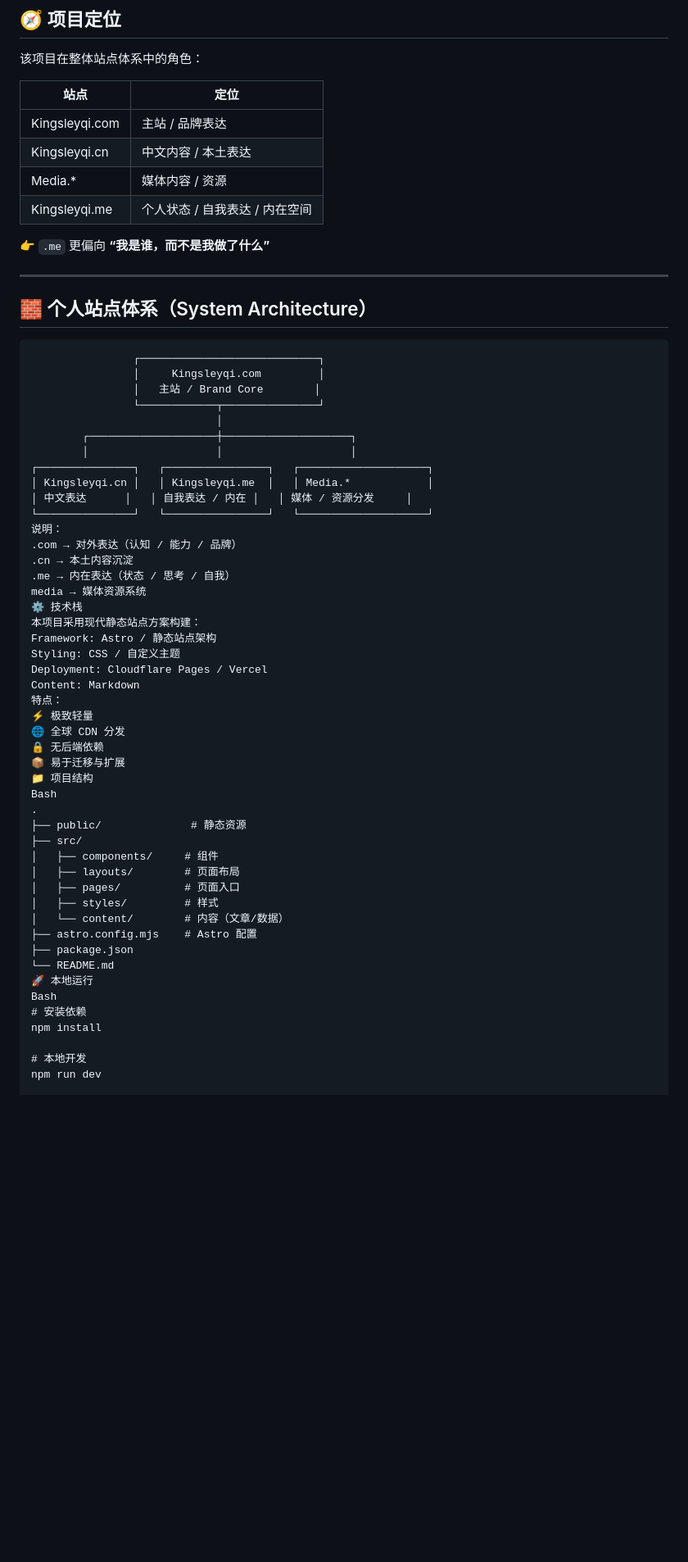
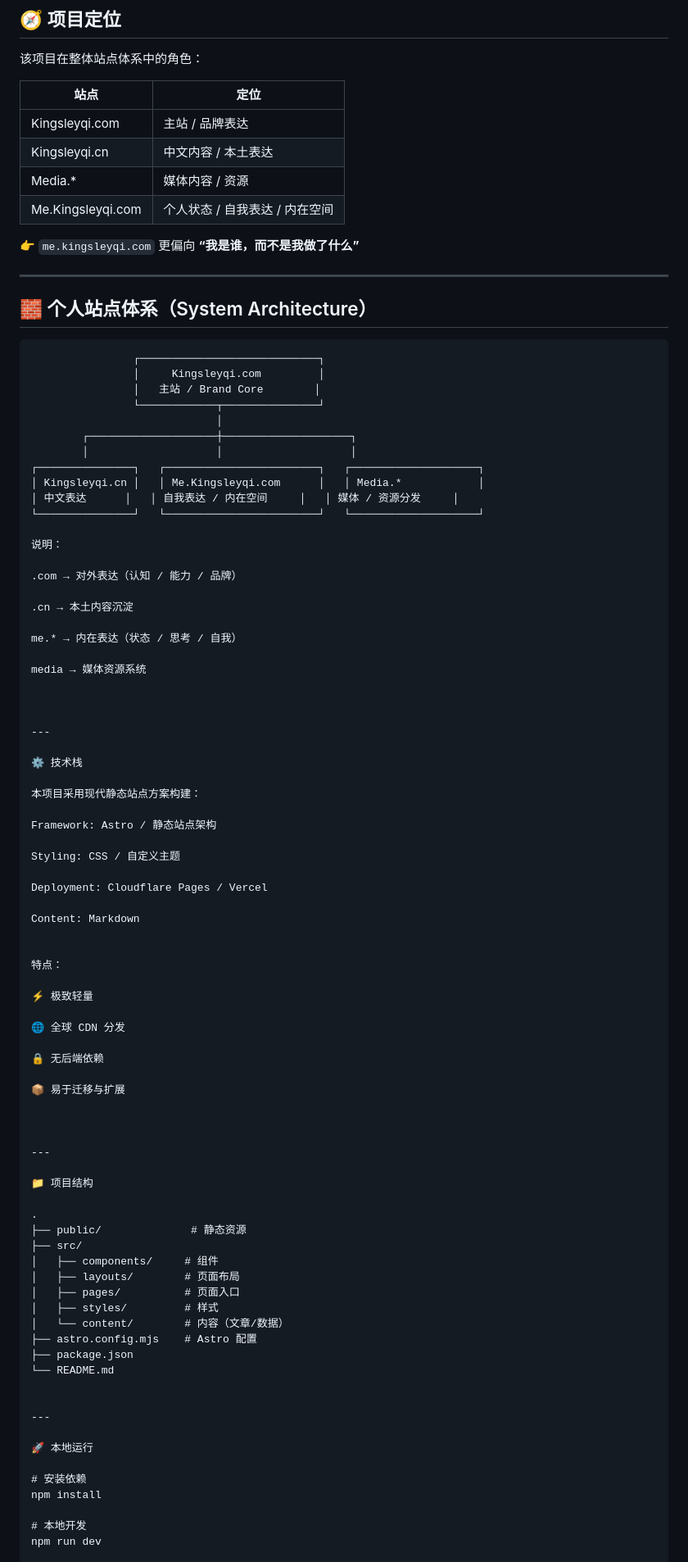
Before and after one commit to kingsleysqi/Kingsleyqi-me, a Markdown page: README.md, the part around one of its changes. Shown at 82% size. Rendered like a GitHub page; blank space fills up the shorter version.

Commit message:
更新 README.md

```diff
--- a/README.md
+++ b/README.md
@@ -37,9 +36,9 @@ Kingsleyqi.me 是一个以 **个人表达、身份展示与内容沉淀** 为核
 | Kingsleyqi.com | 主站 / 品牌表达 |
 | Kingsleyqi.cn | 中文内容 / 本土表达 |
 | Media.* | 媒体内容 / 资源 |
-| Kingsleyqi.me | 个人状态 / 自我表达 / 内在空间 |
+| Me.Kingsleyqi.com | 个人状态 / 自我表达 / 内在空间 |
 
-👉 `.me` 更偏向 **“我是谁，而不是我做了什么”**
+👉 `me.kingsleyqi.com` 更偏向 **“我是谁，而不是我做了什么”**
 
 ---
 
@@ -53,28 +52,54 @@ Kingsleyqi.me 是一个以 **个人表达、身份展示与内容沉淀** 为核
                              │
         ┌────────────────────┼────────────────────┐
         │                    │                    │
-┌───────────────┐   ┌────────────────┐   ┌────────────────────┐
-│ Kingsleyqi.cn │   │ Kingsleyqi.me  │   │ Media.*            │
-│ 中文表达      │   │ 自我表达 / 内在 │   │ 媒体 / 资源分发     │
-└───────────────┘   └────────────────┘   └────────────────────┘
+┌───────────────┐   ┌────────────────────────┐   ┌────────────────────┐
+│ Kingsleyqi.cn │   │ Me.Kingsleyqi.com      │   │ Media.*            │
+│ 中文表达      │   │ 自我表达 / 内在空间     │   │ 媒体 / 资源分发     │
+└───────────────┘   └────────────────────────┘   └────────────────────┘
+
 说明：
+
 .com → 对外表达（认知 / 能力 / 品牌）
+
 .cn → 本土内容沉淀
-.me → 内在表达（状态 / 思考 / 自我）
+
+me.* → 内在表达（状态 / 思考 / 自我）
+
 media → 媒体资源系统
+
+
+
+---
+
 ⚙️ 技术栈
+
 本项目采用现代静态站点方案构建：
+
 Framework: Astro / 静态站点架构
+
 Styling: CSS / 自定义主题
+
 Deployment: Cloudflare Pages / Vercel
+
 Content: Markdown
+
+
 特点：
+
 ⚡ 极致轻量
+
 🌐 全球 CDN 分发
+
 🔒 无后端依赖
+
 📦 易于迁移与扩展
+
+
+
+---
+
 📁 项目结构
-Bash
+
 .
 ├── public/              # 静态资源
 ├── src/
@@ -86,8 +111,12 @@ Bash
 ├── astro.config.mjs    # Astro 配置
 ├── package.json
 └── README.md
+
+
+---
+
 🚀 本地运行
-Bash
+
 # 安装依赖
 npm install
 
```
Also changed, not shown: other parts of README.md (+62 -9 lines).
